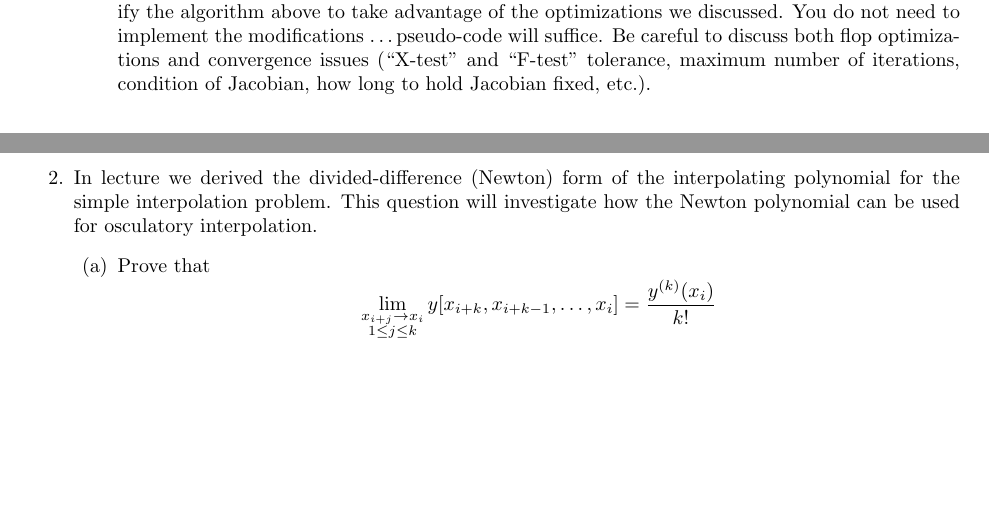
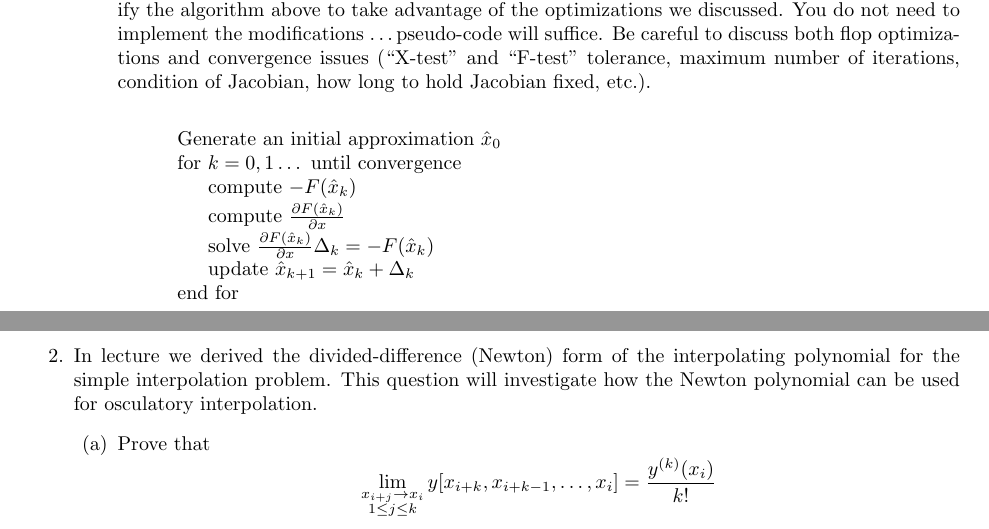
Before and after one commit to poonkeegan/school, a LaTeX document (cscd37/assgn2.tex): two parts of pages 1 and 2 of 10, joined at a grey line, cut so that both start at the same text, the shorter picture padded with empty space. Compiled offline with pdfLaTeX.

Commit message:
Mon Mar 12 16:10:51 EDT 2018

```diff
--- a/cscd37/assgn2.tex
+++ b/cscd37/assgn2.tex
@@ -51,6 +51,21 @@ poonkeeg\\
 
                 The following analysis makes the assumption that each component of $F$ can be evaluated in approx 1 flop, and that taking the derivative also takes around 1 flop. For each iteration of the loop, first evaluating the function $F$ at a point $x \in \mathcal{R}^n$ will take n operations. The evaluation of the $n$ derivatives will also take $n$, so evaluating $n$ derivatives at $n$ points will take $n^2$ time. Solving the linear system of the derivative matrix against the original function will take around $(1/3)n^3 + \mathcal{O}(n^2)$ as was seen in CSCC37. Finally updating a vector with an addition of 2 $n$ length vectors will simply be $n$ additions. Overall, the entire loop iteration will take $n^2 + n + (1/3)n^3 + \mathcal{O}(n^2) + n = (1/3)n^3 + \mathcal{O}(n^2) = \mathcal{O}(n^3)$ steps per iteration. This cannot be generalized outside of iterations, as convergence is not always guaranteed and $k$ may run on infinitely.
             \item We briefly discussed in lecture the ``quasi-Newton algorithm" for solvling nonlinear systems. Modify the algorithm above to take advantage of the optimizations we discussed. You do not need to implement the modifications \dots pseudo-code will suffice. Be careful to discuss both flop optimizations and convergence issues (``X-test" and ``F-test" tolerance, maximum number of iterations, condition of Jacobian, how long to hold Jacobian fixed, etc.).
+
+        \begin{algorithm}[H]
+            \SetAlgoNoLine
+            \SetEndCharOfAlgoLine{}
+            \SetKwProg{Fn}{}{}{}
+            \Fn{}{
+                Generate an initial approximation $\hat x_0$ \;
+                for $k = 0,1\dots$ until convergence\;
+                \Indp compute $-F(\hat x_k)$ \;
+                    compute $\frac{\partial F(\hat x_k)}{\partial x}$ \;
+                    solve $\frac{\partial F(\hat x_k)}{\partial x} \Delta_k = -F(\hat x_k)$ \;
+                    update $\hat x_{k+1} = \hat x_k + \Delta_k$ \;
+                \Indm end for
+            }
+        \end{algorithm}
         \end{enumerate}
     \newpage
     \item In lecture we derived the divided-difference (Newton) form of the interpolating polynomial for the simple interpolation problem. This question will investigate how the Newton polynomial can be used for osculatory interpolation.
```
Also changed, not shown: cscd37/assgn2.pdf.
